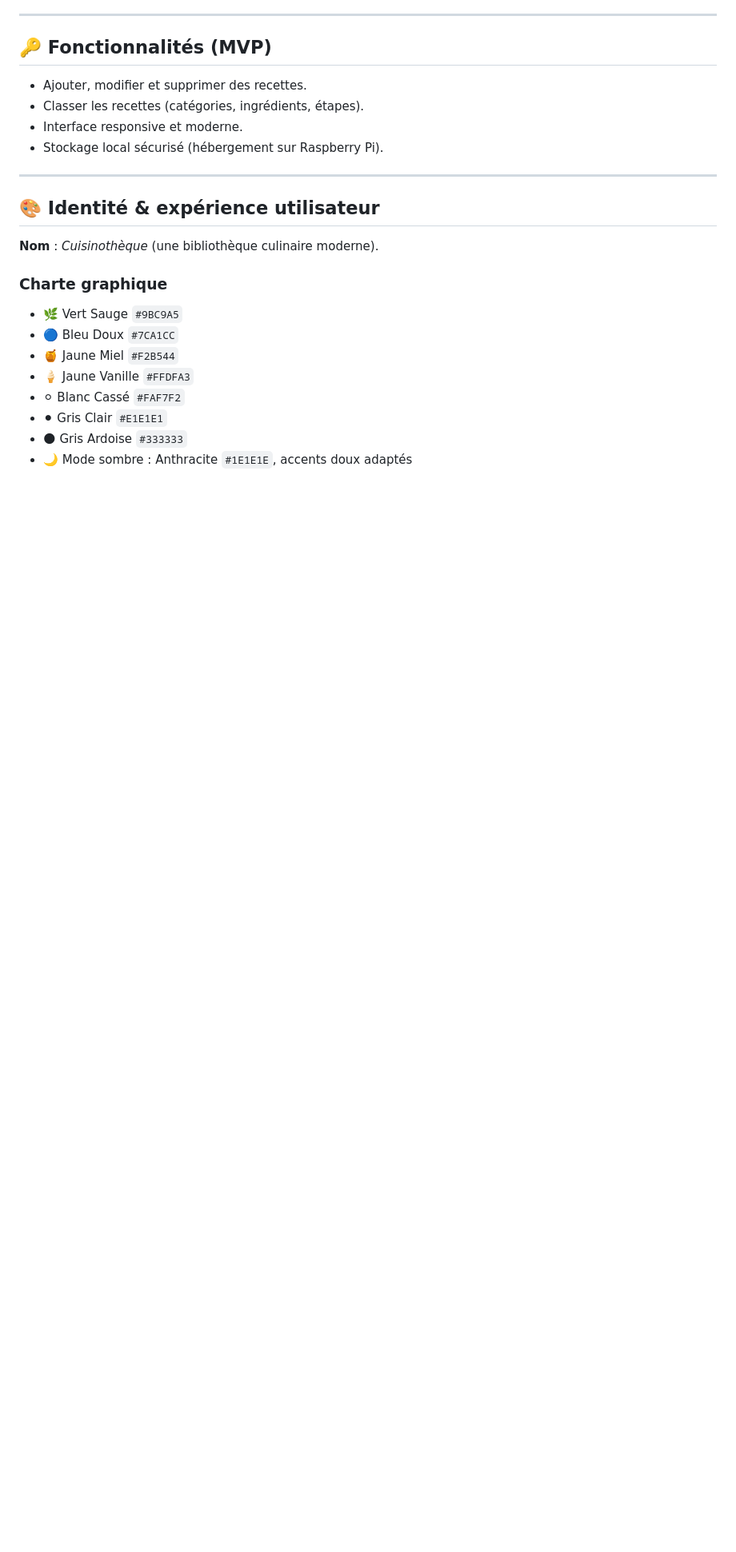
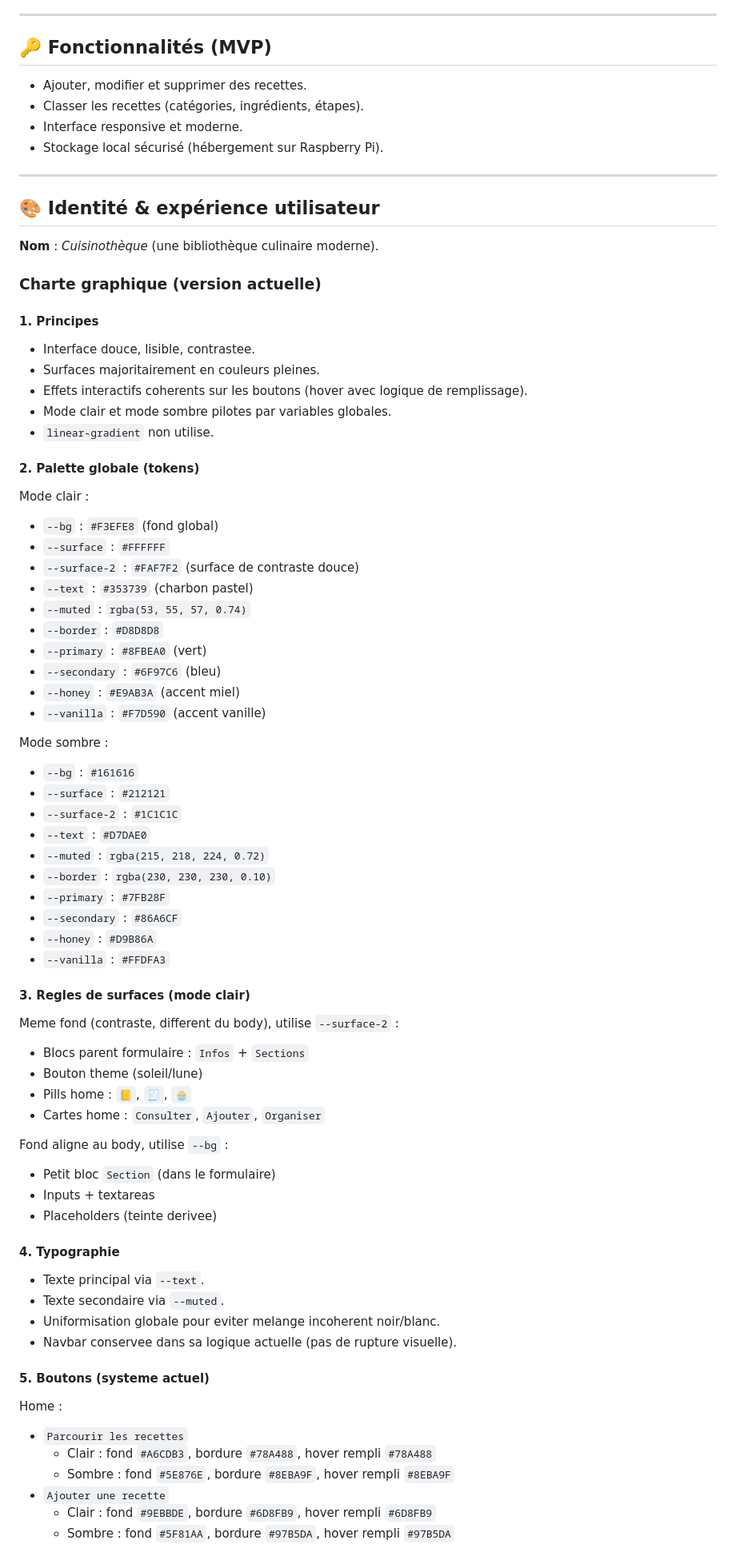
Before and after one commit to wilfriedndr/Cuisinotheque, a Markdown page: README.md, the part around one of its changes. Shown at 80% size. Rendered like a GitHub page; blank space fills up the shorter version.

Commit message:
update README : update charte graphique

```diff
--- a/README.md
+++ b/README.md
@@ -39,12 +39,64 @@ Fini les carnets éparpillés et les captures d’écran perdues : créez votre
 
 **Nom** : *Cuisinothèque* (une bibliothèque culinaire moderne).
 
-### Charte graphique
-- 🌿 Vert Sauge `#9BC9A5`
-- 🔵 Bleu Doux `#7CA1CC`
-- 🍯 Jaune Miel `#F2B544`
-- 🍦 Jaune Vanille `#FFDFA3`
-- ⚪ Blanc Cassé `#FAF7F2`
-- ⚫ Gris Clair `#E1E1E1`
-- 🌑 Gris Ardoise `#333333`
-- 🌙 Mode sombre : Anthracite `#1E1E1E`, accents doux adaptés
+### Charte graphique (version actuelle)
+
+#### 1. Principes
+- Interface douce, lisible, contrastee.
+- Surfaces majoritairement en couleurs pleines.
+- Effets interactifs coherents sur les boutons (hover avec logique de remplissage).
+- Mode clair et mode sombre pilotes par variables globales.
+- `linear-gradient` non utilise.
+
+#### 2. Palette globale (tokens)
+Mode clair :
+- `--bg` : `#F3EFE8` (fond global)
+- `--surface` : `#FFFFFF`
+- `--surface-2` : `#FAF7F2` (surface de contraste douce)
+- `--text` : `#353739` (charbon pastel)
+- `--muted` : `rgba(53, 55, 57, 0.74)`
+- `--border` : `#D8D8D8`
+- `--primary` : `#8FBEA0` (vert)
+- `--secondary` : `#6F97C6` (bleu)
+- `--honey` : `#E9AB3A` (accent miel)
+- `--vanilla` : `#F7D590` (accent vanille)
+
+Mode sombre :
+- `--bg` : `#161616`
+- `--surface` : `#212121`
+- `--surface-2` : `#1C1C1C`
+- `--text` : `#D7DAE0`
+- `--muted` : `rgba(215, 218, 224, 0.72)`
+- `--border` : `rgba(230, 230, 230, 0.10)`
+- `--primary` : `#7FB28F`
+- `--secondary` : `#86A6CF`
+- `--honey` : `#D9B86A`
+- `--vanilla` : `#FFDFA3`
+
+#### 3. Regles de surfaces (mode clair)
+Meme fond (contraste, different du body), utilise `--surface-2` :
+- Blocs parent formulaire : `Infos` + `Sections`
+- Bouton theme (soleil/lune)
+- Pills home : `📒`, `🧾`, `🧁`
+- Cartes home : `Consulter`, `Ajouter`, `Organiser`
+
+Fond aligne au body, utilise `--bg` :
+- Petit bloc `Section` (dans le formulaire)
+- Inputs + textareas
+- Placeholders (teinte derivee)
+
+#### 4. Typographie
+- Texte principal via `--text`.
+- Texte secondaire via `--muted`.
+- Uniformisation globale pour eviter melange incoherent noir/blanc.
+- Navbar conservee dans sa logique actuelle (pas de rupture visuelle).
+
+#### 5. Boutons (systeme actuel)
+Home :
+- `Parcourir les recettes`
+  - Clair : fond `#A6CDB3`, bordure `#78A488`, hover rempli `#78A488`
+  - Sombre : fond `#5E876E`, bordure `#8EBA9F`, hover rempli `#8EBA9F`
+- `Ajouter une recette`
+  - Clair : fond `#9EBBDE`, bordure `#6D8FB9`, hover rempli `#6D8FB9`
+  - Sombre : fond `#5F81AA`, bordure `#97B5DA`, hover rempli `#97B5DA`
+
```
Also changed, not shown: other parts of README.md (+23 -1 lines).
